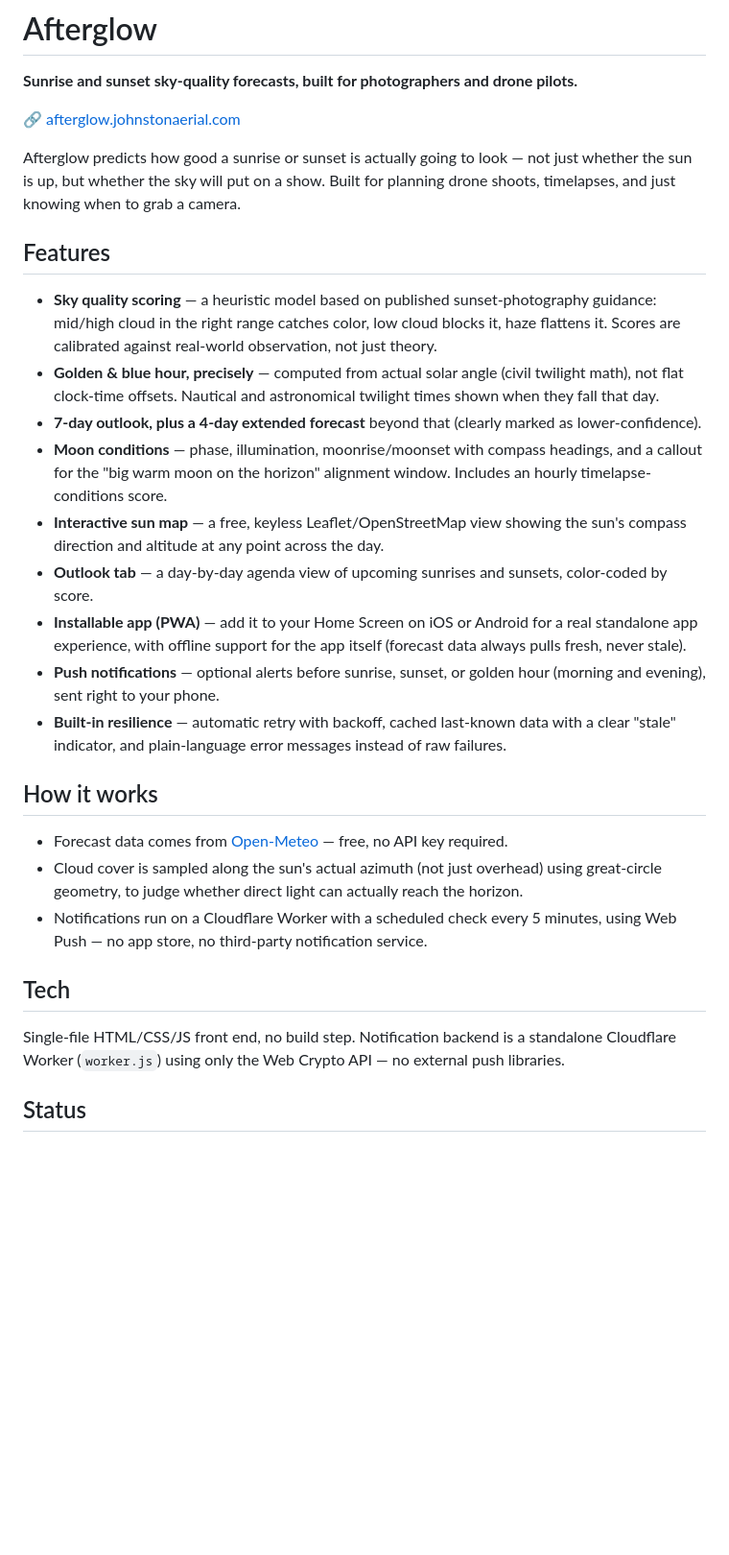
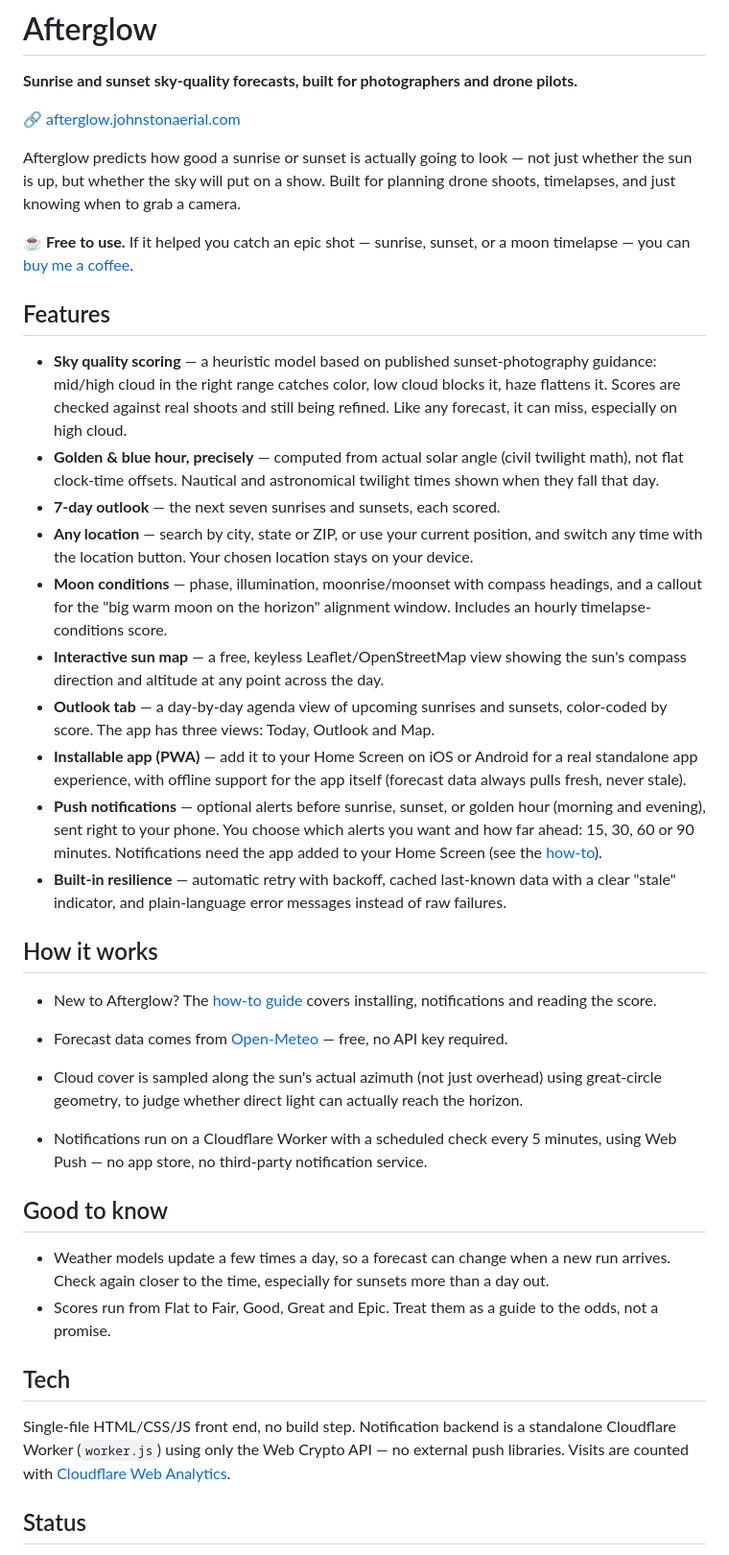
Before and after one commit to JohnstonAerial/afterglow-test, a Markdown page: README.md, the part around one of its changes. Shown at 96% size. Rendered like a GitHub page; blank space fills up the shorter version.

```diff
--- a/README.md
+++ b/README.md
@@ -6,27 +6,37 @@
 
 Afterglow predicts how good a sunrise or sunset is actually going to look — not just whether the sun is up, but whether the sky will put on a show. Built for planning drone shoots, timelapses, and just knowing when to grab a camera.
 
+☕ **Free to use.** If it helped you catch an epic shot — sunrise, sunset, or a moon timelapse — you can [buy me a coffee](https://buymeacoffee.com/JohnstonAerial).
+
 ## Features
 
-- **Sky quality scoring** — a heuristic model based on published sunset-photography guidance: mid/high cloud in the right range catches color, low cloud blocks it, haze flattens it. Scores are calibrated against real-world observation, not just theory.
+- **Sky quality scoring** — a heuristic model based on published sunset-photography guidance: mid/high cloud in the right range catches color, low cloud blocks it, haze flattens it. Scores are checked against real shoots and still being refined. Like any forecast, it can miss, especially on high cloud.
 - **Golden & blue hour, precisely** — computed from actual solar angle (civil twilight math), not flat clock-time offsets. Nautical and astronomical twilight times shown when they fall that day.
-- **7-day outlook, plus a 4-day extended forecast** beyond that (clearly marked as lower-confidence).
+- **7-day outlook** — the next seven sunrises and sunsets, each scored.
+- **Any location** — search by city, state or ZIP, or use your current position, and switch any time with the location button. Your chosen location stays on your device.
 - **Moon conditions** — phase, illumination, moonrise/moonset with compass headings, and a callout for the "big warm moon on the horizon" alignment window. Includes an hourly timelapse-conditions score.
 - **Interactive sun map** — a free, keyless Leaflet/OpenStreetMap view showing the sun's compass direction and altitude at any point across the day.
-- **Outlook tab** — a day-by-day agenda view of upcoming sunrises and sunsets, color-coded by score.
+- **Outlook tab** — a day-by-day agenda view of upcoming sunrises and sunsets, color-coded by score. The app has three views: Today, Outlook and Map.
 - **Installable app (PWA)** — add it to your Home Screen on iOS or Android for a real standalone app experience, with offline support for the app itself (forecast data always pulls fresh, never stale).
-- **Push notifications** — optional alerts before sunrise, sunset, or golden hour (morning and evening), sent right to your phone.
+- **Push notifications** — optional alerts before sunrise, sunset, or golden hour (morning and evening), sent right to your phone. You choose which alerts you want and how far ahead: 15, 30, 60 or 90 minutes. Notifications need the app added to your Home Screen (see the [how-to](HOW-TO.md)).
 - **Built-in resilience** — automatic retry with backoff, cached last-known data with a clear "stale" indicator, and plain-language error messages instead of raw failures.
 
 ## How it works
+
+- New to Afterglow? The [how-to guide](HOW-TO.md) covers installing, notifications and reading the score.
 
 - Forecast data comes from [Open-Meteo](https://open-meteo.com/) — free, no API key required.
 - Cloud cover is sampled along the sun's actual azimuth (not just overhead) using great-circle geometry, to judge whether direct light can actually reach the horizon.
 - Notifications run on a Cloudflare Worker with a scheduled check every 5 minutes, using Web Push — no app store, no third-party notification service.
 
+## Good to know
+
+- Weather models update a few times a day, so a forecast can change when a new run arrives. Check again closer to the time, especially for sunsets more than a day out.
+- Scores run from Flat to Fair, Good, Great and Epic. Treat them as a guide to the odds, not a promise.
+
 ## Tech
 
-Single-file HTML/CSS/JS front end, no build step. Notification backend is a standalone Cloudflare Worker (`worker.js`) using only the Web Crypto API — no external push libraries.
+Single-file HTML/CSS/JS front end, no build step. Notification backend is a standalone Cloudflare Worker (`worker.js`) using only the Web Crypto API — no external push libraries. Visits are counted with [Cloudflare Web Analytics](https://www.cloudflare.com/web-analytics/).
 
 ## Status
 
```
Also changed, not shown: other parts of README.md (+4 -0 lines), HOW-TO.md (added, +60 -0 lines).
